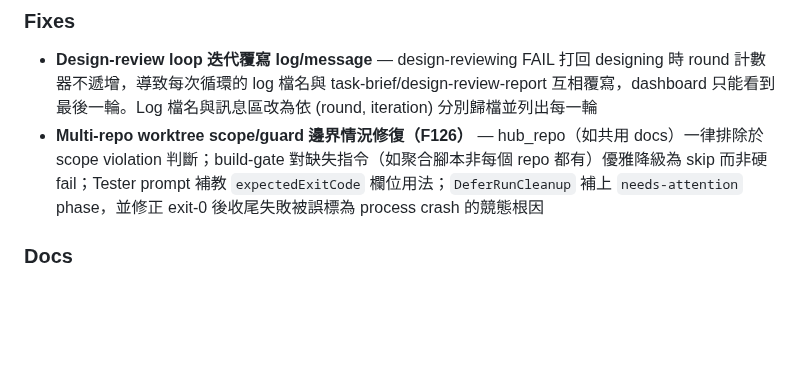
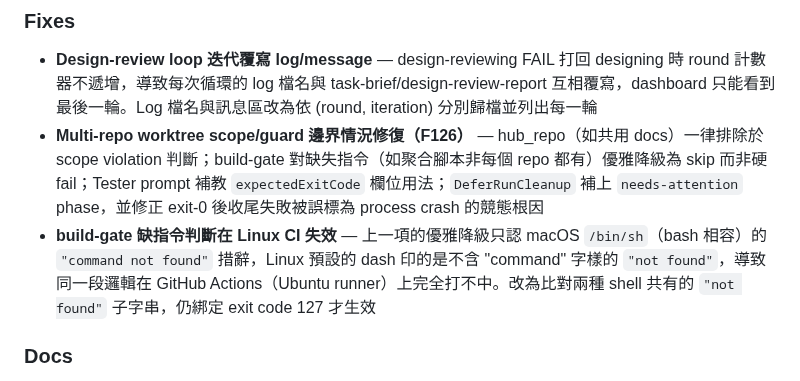
Before and after one commit to ggwhite/4x, a Markdown page: CHANGELOG.md, the part around the change. Drawn GitHub-style; blank space fills up the shorter version.

Commit message:
docs: note dash format fix in v0.3.8 changelog

```diff
--- a/CHANGELOG.md
+++ b/CHANGELOG.md
@@ -11,6 +11,7 @@ and this project adheres to [Semantic Versioning](https://semver.org/).
 
 - **Design-review loop 迭代覆寫 log/message** — design-reviewing FAIL 打回 designing 時 round 計數器不遞增，導致每次循環的 log 檔名與 task-brief/design-review-report 互相覆寫，dashboard 只能看到最後一輪。Log 檔名與訊息區改為依 (round, iteration) 分別歸檔並列出每一輪
 - **Multi-repo worktree scope/guard 邊界情況修復（F126）** — hub_repo（如共用 docs）一律排除於 scope violation 判斷；build-gate 對缺失指令（如聚合腳本非每個 repo 都有）優雅降級為 skip 而非硬 fail；Tester prompt 補教 `expectedExitCode` 欄位用法；`DeferRunCleanup` 補上 `needs-attention` phase，並修正 exit-0 後收尾失敗被誤標為 process crash 的競態根因
+- **build-gate 缺指令判斷在 Linux CI 失效** — 上一項的優雅降級只認 macOS `/bin/sh`（bash 相容）的 `"command not found"` 措辭，Linux 預設的 dash 印的是不含 "command" 字樣的 `"not found"`，導致同一段邏輯在 GitHub Actions（Ubuntu runner）上完全打不中。改為比對兩種 shell 共有的 `"not found"` 子字串，仍綁定 exit code 127 才生效
 
 ### Docs
 
```
